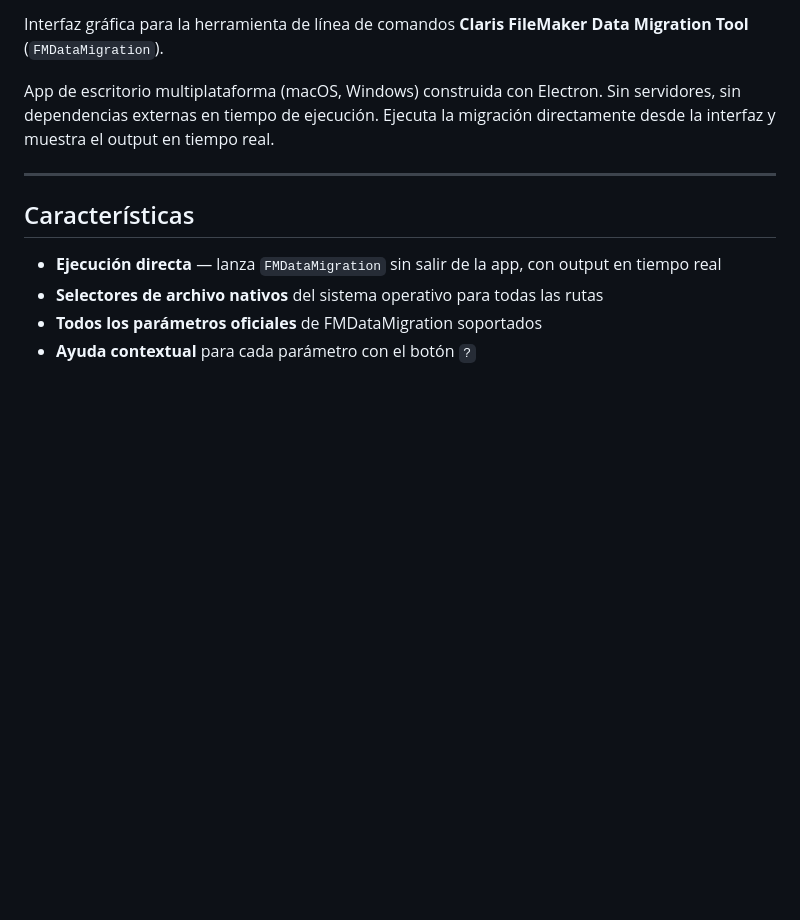
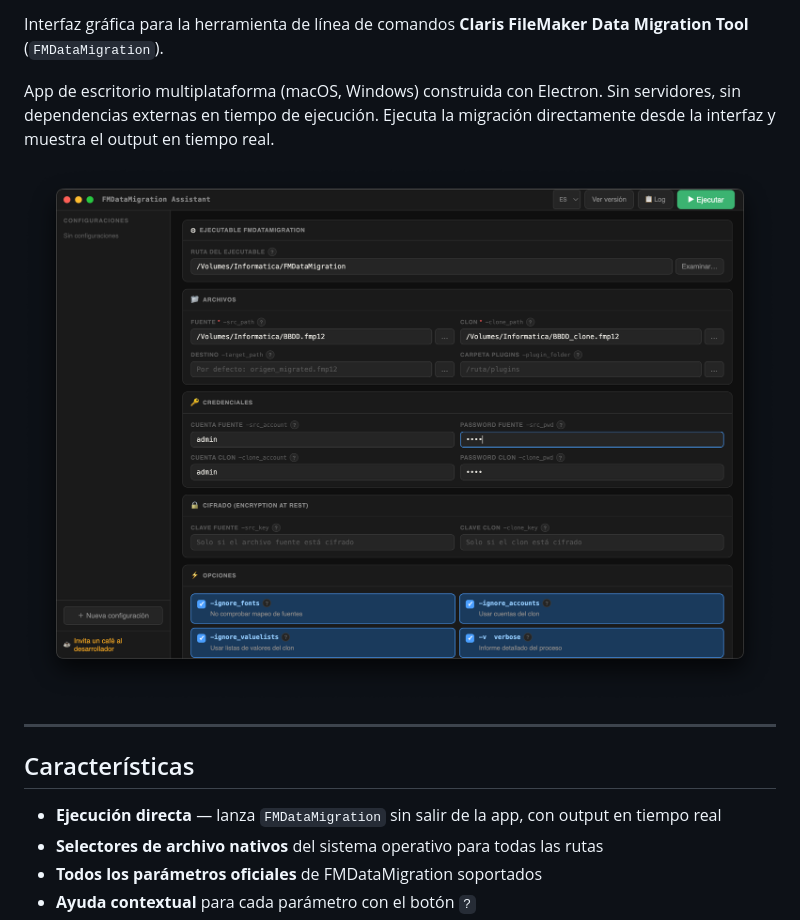
Before and after one commit to angelbonet/fmdatamigration-assistant, a Markdown page: README.md, the part around the change. Drawn GitHub-style; pictures changed too: images/mainES.png (added); blank space fills up the shorter version.

```diff
--- a/README.md
+++ b/README.md
@@ -7,6 +7,8 @@
 Interfaz gráfica para la herramienta de línea de comandos **Claris FileMaker Data Migration Tool** (`FMDataMigration`).
 
 App de escritorio multiplataforma (macOS, Windows) construida con Electron. Sin servidores, sin dependencias externas en tiempo de ejecución. Ejecuta la migración directamente desde la interfaz y muestra el output en tiempo real.
+
+![FMDataMigration Assistant](images/mainES.png)
 
 ---
 
```
Also changed, not shown: README.en.md (+2 -0 lines), README.fr.md (+2 -0 lines), images/mainEN.png (added), images/mainFR.png (added).
